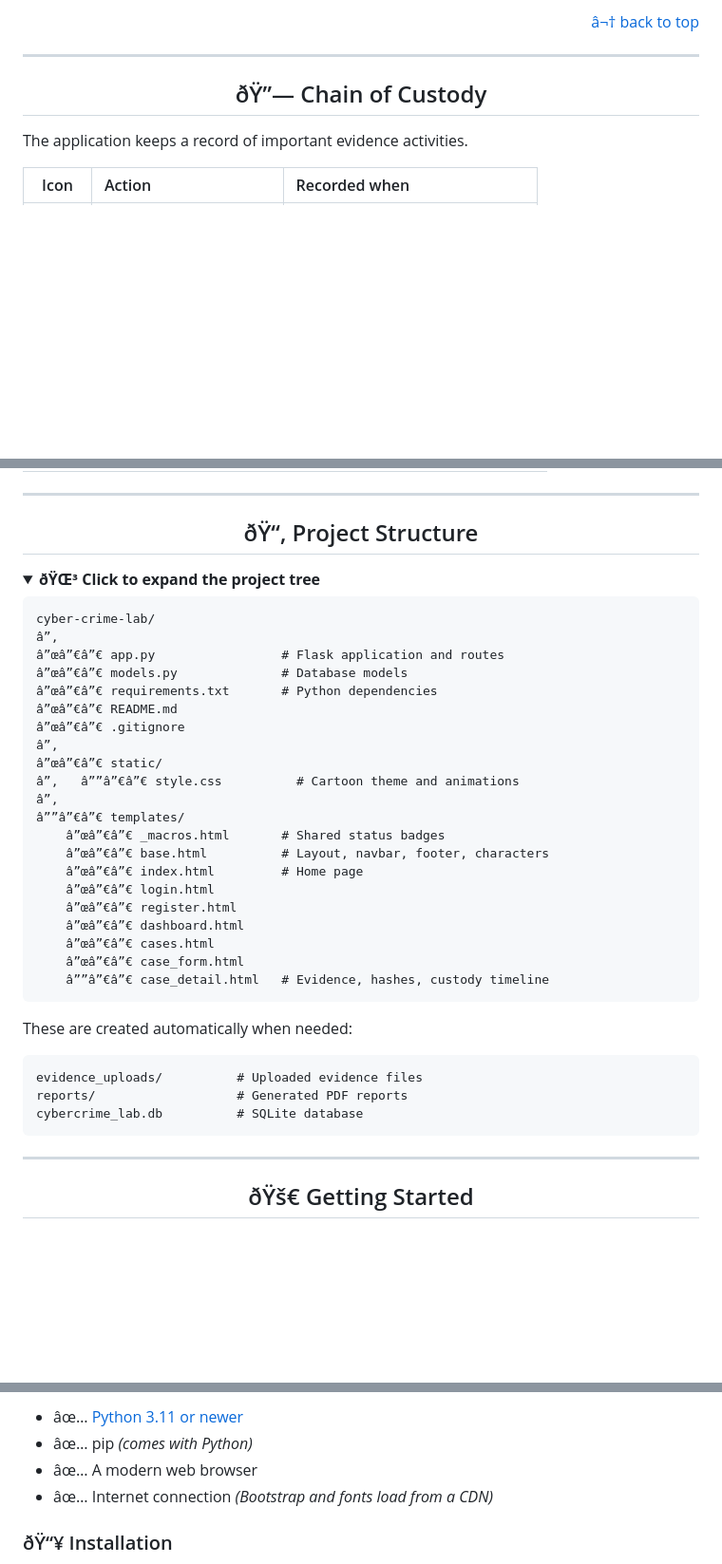
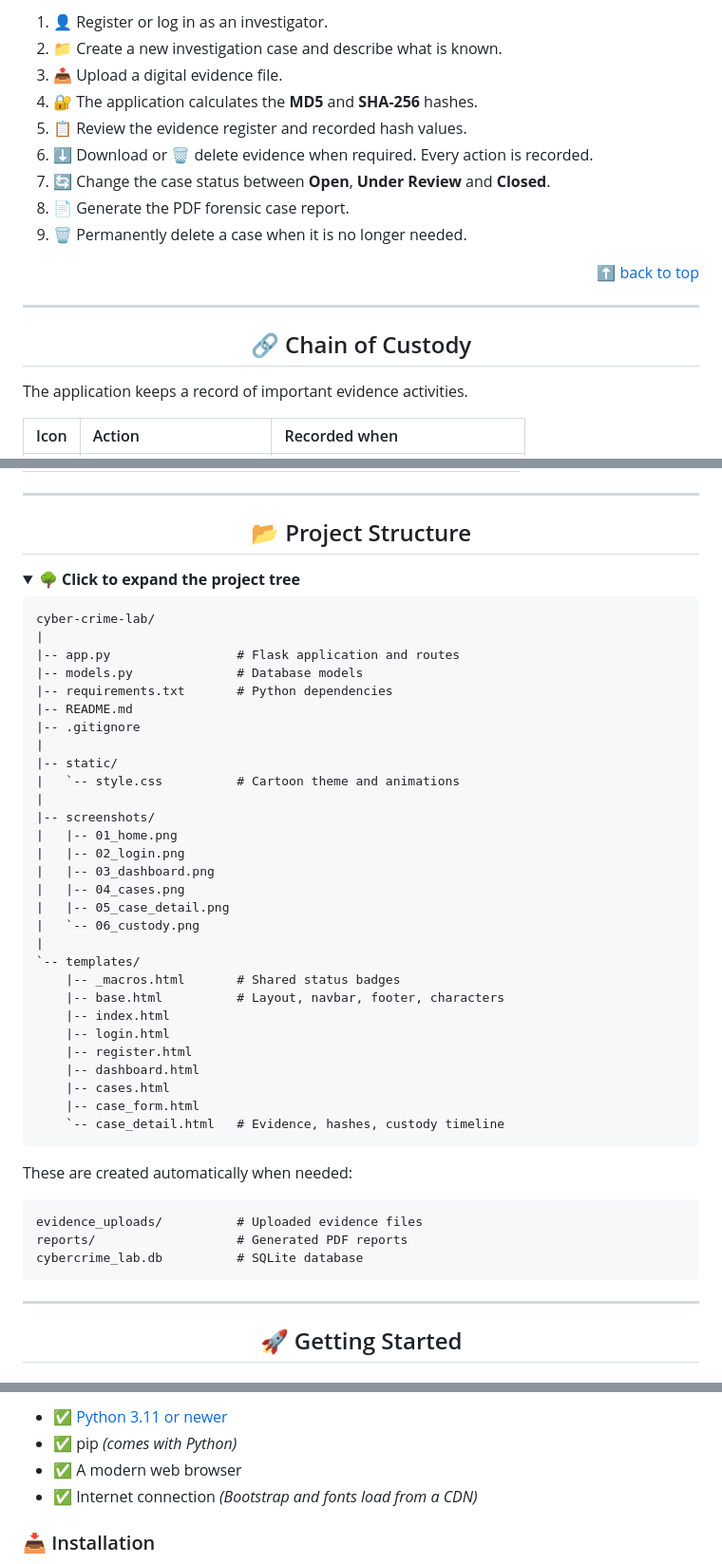
Before and after one commit to aishwar-ya/cyber-crime-lab, a Markdown page: README.md, 3 parts joined by grey strips. Shown at 95% size. Drawn GitHub-style; folded sections open; blank space fills up the shorter version.

````diff
--- a/README.md
+++ b/README.md
@@ -150,10 +149,20 @@ flowchart LR
 
-<div align="right"><a href="#top">â¬† back to top</a></div>
+1. &#x1F464; Register or log in as an investigator.
+2. &#x1F4C1; Create a new investigation case and describe what is known.
+3. &#x1F4E4; Upload a digital evidence file.
+4. &#x1F510; The application calculates the **MD5** and **SHA-256** hashes.
+5. &#x1F4CB; Review the evidence register and recorded hash values.
+6. &#x2B07;&#xFE0F; Download or &#x1F5D1;&#xFE0F; delete evidence when required. Every action is recorded.
+7. &#x1F504; Change the case status between **Open**, **Under Review** and **Closed**.
+8. &#x1F4C4; Generate the PDF forensic case report.
+9. &#x1F5D1;&#xFE0F; Permanently delete a case when it is no longer needed.
+
+<div align="right"><a href="#top">&#x2B06; back to top</a></div>
 
 ---
 
 <a name="custody"></a>
-<h2 align="center">ðŸ”— Chain of Custody</h2>
+<h2 align="center">&#x1F517; Chain of Custody</h2>
 
 The application keeps a record of important evidence activities.
 
@@ -276,33 +291,41 @@ erDiagram
 
 ---
 
-<h2 align="center">ðŸ“‚ Project Structure</h2>
+<h2 align="center">&#x1F4C2; Project Structure</h2>
 
 <details>
-<summary><b>ðŸŒ³ Click to expand the project tree</b></summary>
+<summary><b>&#x1F333; Click to expand the project tree</b></summary>
 
 ```text
 cyber-crime-lab/
-â”‚
-â”œâ”€â”€ app.py                 # Flask application and routes
-â”œâ”€â”€ models.py              # Database models
-â”œâ”€â”€ requirements.txt       # Python dependencies
-â”œâ”€â”€ README.md
-â”œâ”€â”€ .gitignore
-â”‚
-â”œâ”€â”€ static/
-â”‚   â””â”€â”€ style.css          # Cartoon theme and animations
-â”‚
-â””â”€â”€ templates/
-    â”œâ”€â”€ _macros.html       # Shared status badges
-    â”œâ”€â”€ base.html          # Layout, navbar, footer, characters
-    â”œâ”€â”€ index.html         # Home page
-    â”œâ”€â”€ login.html
-    â”œâ”€â”€ register.html
-    â”œâ”€â”€ dashboard.html
-    â”œâ”€â”€ cases.html
-    â”œâ”€â”€ case_form.html
-    â””â”€â”€ case_detail.html   # Evidence, hashes, custody timeline
+|
+|-- app.py                 # Flask application and routes
+|-- models.py              # Database models
+|-- requirements.txt       # Python dependencies
+|-- README.md
+|-- .gitignore
+|
+|-- static/
+|   `-- style.css          # Cartoon theme and animations
+|
+|-- screenshots/
+|   |-- 01_home.png
+|   |-- 02_login.png
+|   |-- 03_dashboard.png
+|   |-- 04_cases.png
+|   |-- 05_case_detail.png
+|   `-- 06_custody.png
+|
+`-- templates/
+    |-- _macros.html       # Shared status badges
+    |-- base.html          # Layout, navbar, footer, characters
+    |-- index.html
+    |-- login.html
+    |-- register.html
+    |-- dashboard.html
+    |-- cases.html
+    |-- case_form.html
+    `-- case_detail.html   # Evidence, hashes, custody timeline
 ```
 
 These are created automatically when needed:
@@ -318,5 +341,5 @@ cybercrime_lab.db          # SQLite database
 ---
 
 <a name="getting-started"></a>
-<h2 align="center">ðŸš€ Getting Started</h2>
+<h2 align="center">&#x1F680; Getting Started</h2>
 
@@ -324,8 +347,8 @@ cybercrime_lab.db          # SQLite database
 
-- âœ… [Python 3.11 or newer](https://www.python.org/downloads/)
-- âœ… pip *(comes with Python)*
-- âœ… A modern web browser
-- âœ… Internet connection *(Bootstrap and fonts load from a CDN)*
+- &#x2705; [Python 3.11 or newer](https://www.python.org/downloads/)
+- &#x2705; pip *(comes with Python)*
+- &#x2705; A modern web browser
+- &#x2705; Internet connection *(Bootstrap and fonts load from a CDN)*
 
-### ðŸ“¥ Installation
+### &#x1F4E5; Installation
 
````
Also changed, not shown: other parts of README.md (+176 -132 lines).
